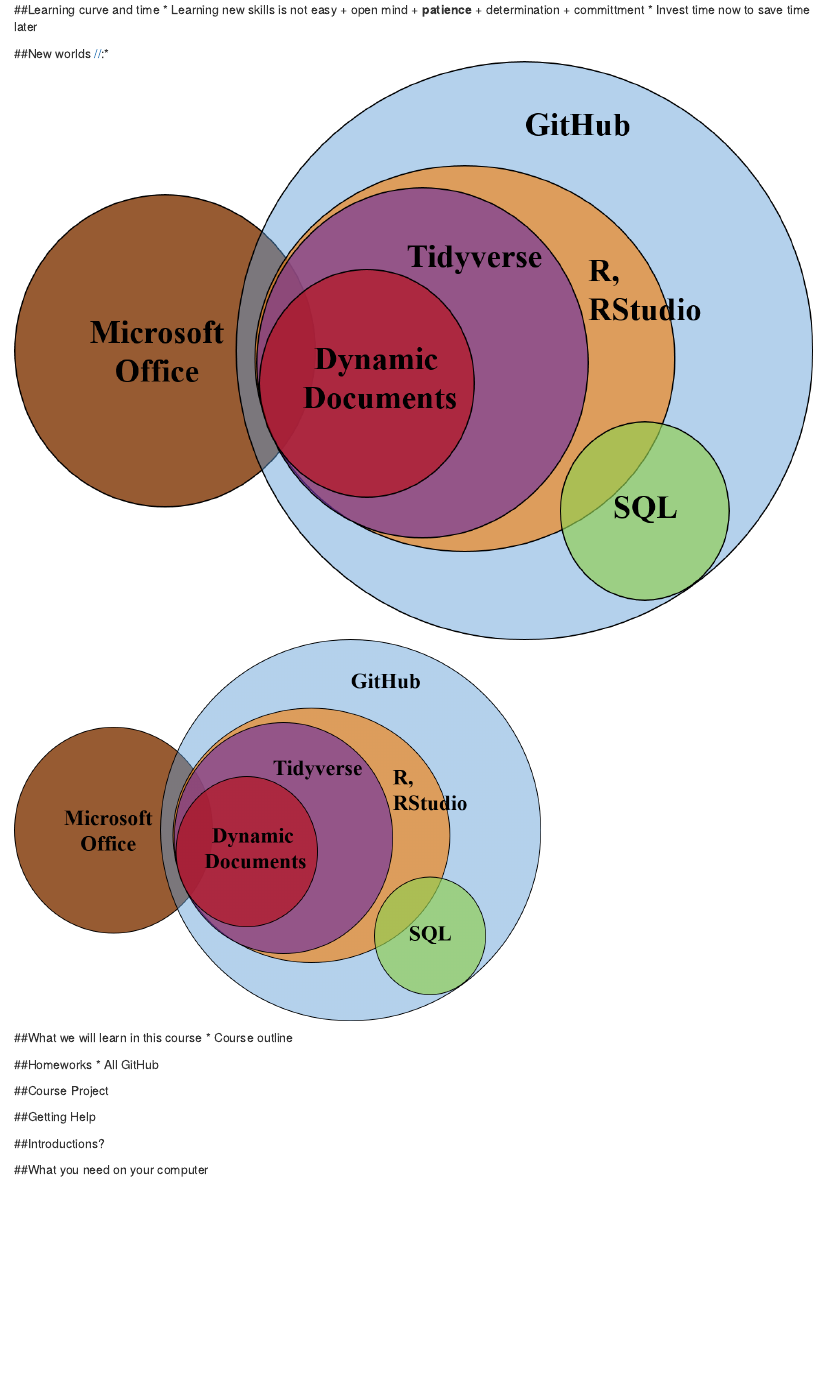
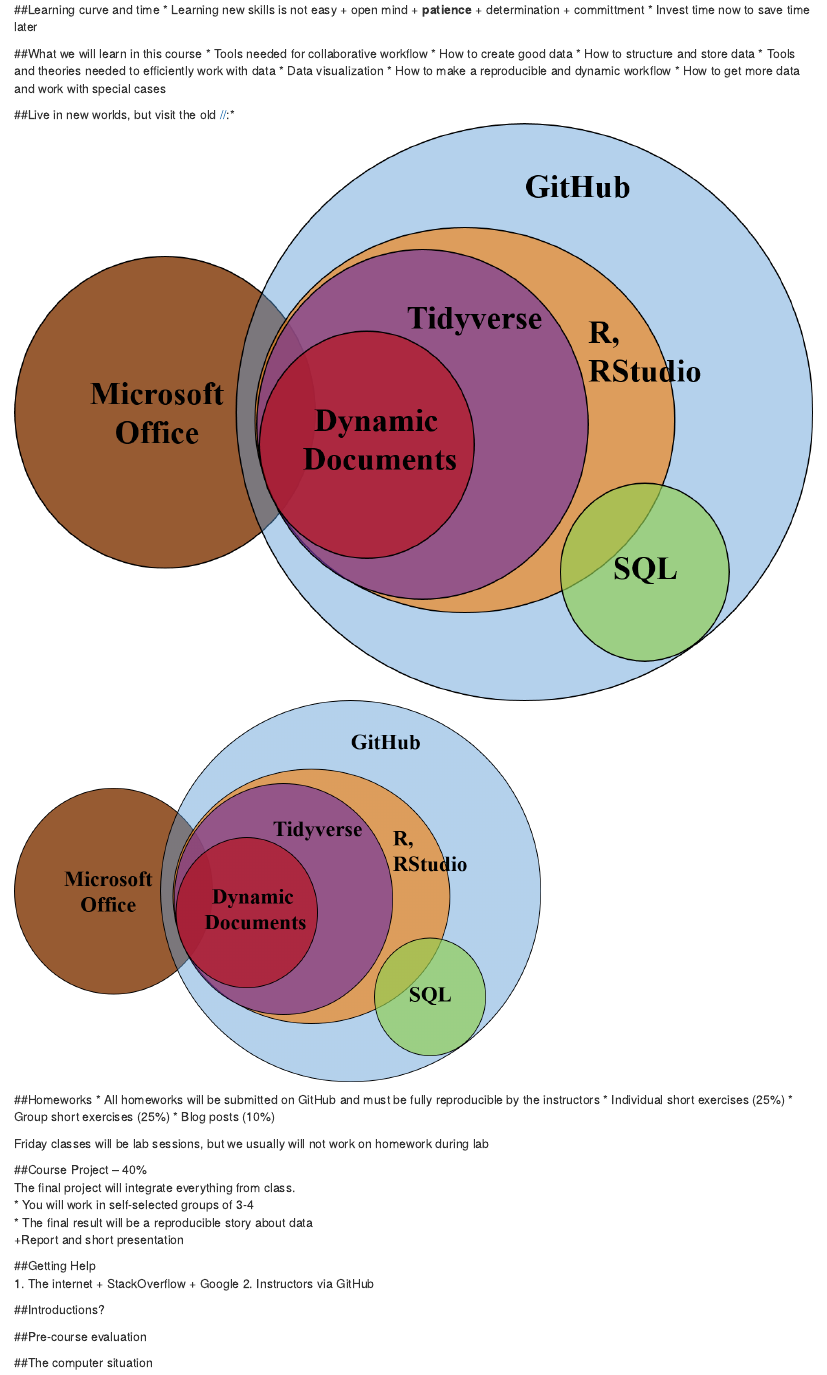
Before and after one commit to agron590-ISU/materials, an R Markdown document (Week 01/course_intro/Intro presentation.Rmd): the page in a window 1100 px wide, from 750 px down. Rendered offline with R 4.5, knitr and Pandoc, with nearby package versions; drawn as R Markdown's standard HTML page in place of the format the file asks for.

Commit message:
First lecture is almost done

```diff
--- a/Week 01/course_intro/Intro presentation.Rmd
+++ b/Week 01/course_intro/Intro presentation.Rmd
@@ -43,23 +43,41 @@
      + committment
   * Invest time now to save time later
 
+##What we will learn in this course
+ * Tools needed for collaborative workflow
+ * How to create good data
+ * How to structure and store data
+ * Tools and theories needed to efficiently work with data
+ * Data visualization
+ * How to make a reproducible and dynamic workflow
+ * How to get more data and work with special cases
 
-
-##New worlds
+##Live in new worlds, but visit the old
  [//]:* ![](images/worldscollide.png)
  <img src="images/worldscollide.png" width="600px" />
 
+##Homeworks
+ * All homeworks will be submitted on GitHub and must be fully reproducible by the instructors
+ * Individual short exercises (25%)
+ * Group short exercises (25%)
+ * Blog posts (10%)
 
-##What we will learn in this course
- * Course outline
+Friday classes will be lab sessions, but we usually will not work on homework during lab
 
-##Homeworks
- * All GitHub
-
-##Course Project
+##Course Project -- 40%
+The final project will integrate everything from class.
+* You will work in self-selected groups of 3-4
+* The final result will be a reproducible story about data
+   +Report and short presentation
 
 ##Getting Help
+1. The internet
+  + StackOverflow
+  + Google
+2. Instructors via GitHub
 
 ##Introductions?
 
-##What you need on your computer
+##Pre-course evaluation
+
+##The computer situation
```
Also changed, not shown: Week 01/course_intro/Intro_presentation.html, Week 01/course_intro/Intro presentation.Rmd (2 more changed lines).
